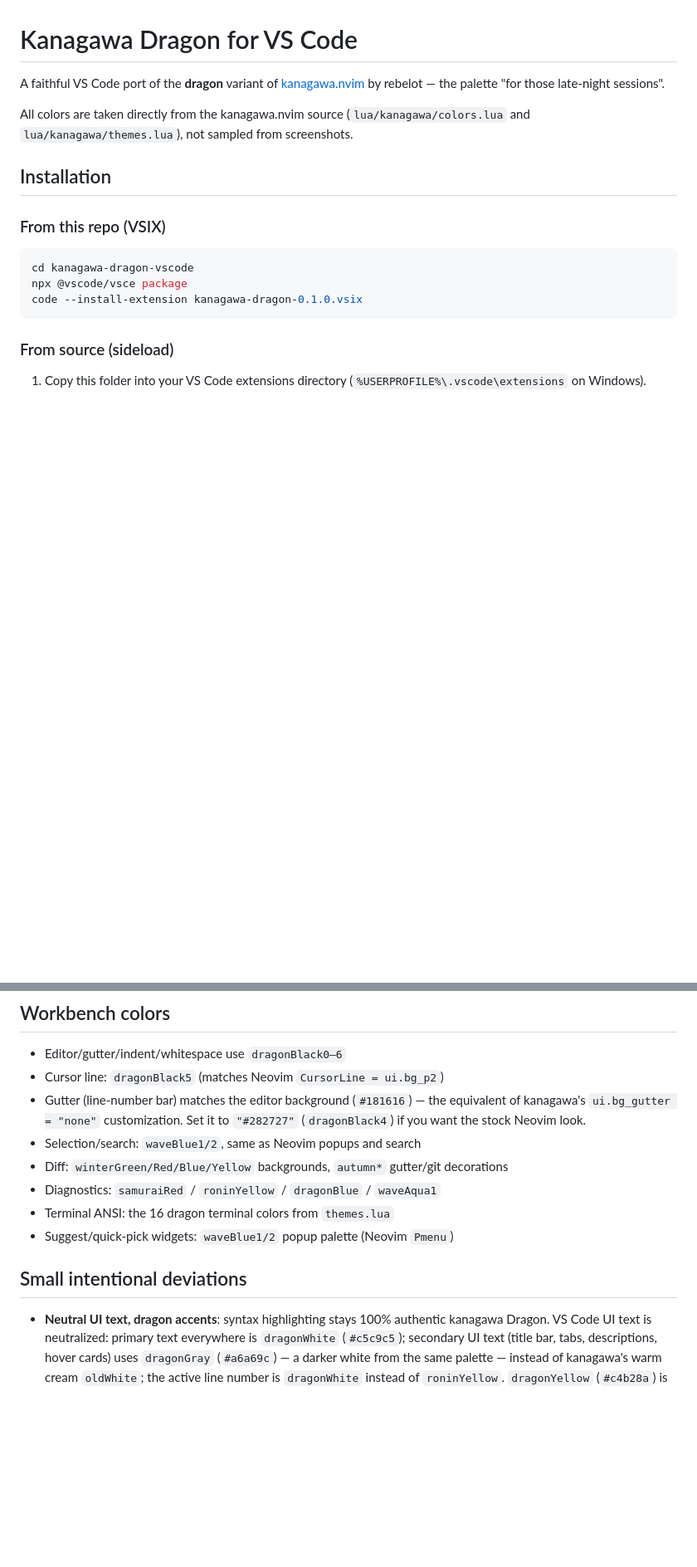
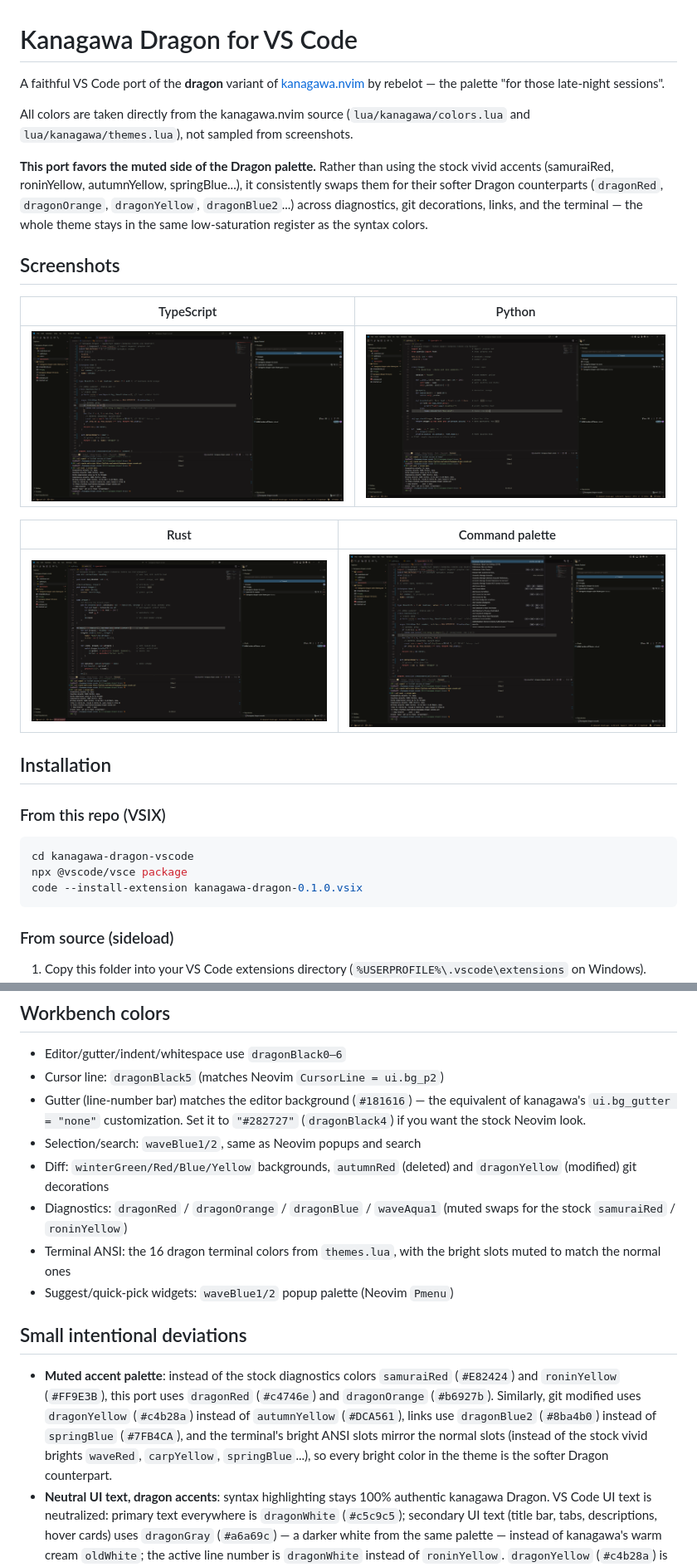
Before and after one commit to redoral/kanagawa-dragon-vscode, a Markdown page: README.md, 2 parts joined by grey strips. Shown at 83% size. Drawn GitHub-style; pictures changed too: screenshots/menu.png (added), screenshots/python.png (added), screenshots/rust.png (added); blank space fills up the shorter version.

Commit message:
update colors to use the more muted colors, setup for marketplace publishing

```diff
--- a/README.md
+++ b/README.md
@@ -3,6 +3,18 @@
 A faithful VS Code port of the **dragon** variant of [kanagawa.nvim](https://github.com/rebelot/kanagawa.nvim) by rebelot — the palette "for those late-night sessions".
 
 All colors are taken directly from the kanagawa.nvim source (`lua/kanagawa/colors.lua` and `lua/kanagawa/themes.lua`), not sampled from screenshots.
+
+**This port favors the muted side of the Dragon palette.** Rather than using the stock vivid accents (samuraiRed, roninYellow, autumnYellow, springBlue...), it consistently swaps them for their softer Dragon counterparts (`dragonRed`, `dragonOrange`, `dragonYellow`, `dragonBlue2`...) across diagnostics, git decorations, links, and the terminal — the whole theme stays in the same low-saturation register as the syntax colors.
+
+## Screenshots
+
+| TypeScript | Python |
+| --- | --- |
+| ![TypeScript](screenshots/typescript.png) | ![Python](screenshots/python.png) |
+
+| Rust | Command palette |
+| --- | --- |
+| ![Rust](screenshots/rust.png) | ![Command palette](screenshots/menu.png) |
 
 ## Installation
 
@@ -58,13 +70,14 @@ Semantic tokens only kick in when a language server is running (tsserver, Pylanc
 - Cursor line: `dragonBlack5` (matches Neovim `CursorLine = ui.bg_p2`)
 - Gutter (line-number bar) matches the editor background (`#181616`) — the equivalent of kanagawa's `ui.bg_gutter = "none"` customization. Set it to `"#282727"` (`dragonBlack4`) if you want the stock Neovim look.
 - Selection/search: `waveBlue1/2`, same as Neovim popups and search
-- Diff: `winterGreen/Red/Blue/Yellow` backgrounds, `autumn*` gutter/git decorations
-- Diagnostics: `samuraiRed` / `roninYellow` / `dragonBlue` / `waveAqua1`
-- Terminal ANSI: the 16 dragon terminal colors from `themes.lua`
+- Diff: `winterGreen/Red/Blue/Yellow` backgrounds, `autumnRed` (deleted) and `dragonYellow` (modified) git decorations
+- Diagnostics: `dragonRed` / `dragonOrange` / `dragonBlue` / `waveAqua1` (muted swaps for the stock `samuraiRed` / `roninYellow`)
+- Terminal ANSI: the 16 dragon terminal colors from `themes.lua`, with the bright slots muted to match the normal ones
 - Suggest/quick-pick widgets: `waveBlue1/2` popup palette (Neovim `Pmenu`)
 
 ## Small intentional deviations
 
+- **Muted accent palette**: instead of the stock diagnostics colors `samuraiRed` (`#E82424`) and `roninYellow` (`#FF9E3B`), this port uses `dragonRed` (`#c4746e`) and `dragonOrange` (`#b6927b`). Similarly, git modified uses `dragonYellow` (`#c4b28a`) instead of `autumnYellow` (`#DCA561`), links use `dragonBlue2` (`#8ba4b0`) instead of `springBlue` (`#7FB4CA`), and the terminal's bright ANSI slots mirror the normal slots (instead of the stock vivid brights `waveRed`, `carpYellow`, `springBlue`...), so every bright color in the theme is the softer Dragon counterpart.
 - **Neutral UI text, dragon accents**: syntax highlighting stays 100% authentic kanagawa Dragon. VS Code UI text is neutralized: primary text everywhere is `dragonWhite` (`#c5c9c5`); secondary UI text (title bar, tabs, descriptions, hover cards) uses `dragonGray` (`#a6a69c`) — a darker white from the same palette — instead of kanagawa's warm cream `oldWhite`; the active line number is `dragonWhite` instead of `roninYellow`. `dragonYellow` (`#c4b28a`) is kept as the accent color for icons and the status bar (bottom bar) text and badges — including all activity-bar icons (files, search, git, extensions, ...): bright yellow for the active icon, dimmed yellow (`#c4b28a99`) for inactive ones. The side rail uses the classic `activityBar.*` keys; with `workbench.activityBar.location: "top"` (Modern UI), the active/hover icons come from the **`modernTab.*`** family, since activity bar items share the pane tab presentation there (see [microsoft/vscode#326126](https://github.com/microsoft/vscode/issues/326126) for related modern-UI theme quirks).
 - `editorInlayHint.foreground` uses `dragonGray3` (#7a8382) instead of `dragonBlack6` for readability (kanagawa leaves inlay hints to the Neovim default).
 - `editor.lineHighlightBorder` and bracket-match backgrounds are fully transparent since VS Code draws these differently from Vim.
```
Also changed, not shown: other parts of README.md (+6 -0 lines), icon.png (added), 5 other files.
